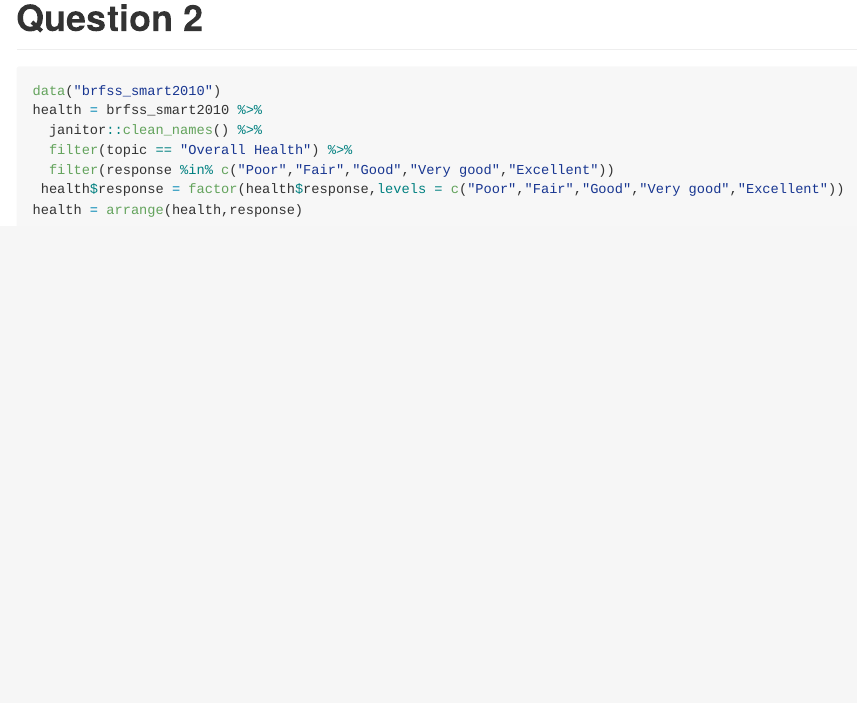
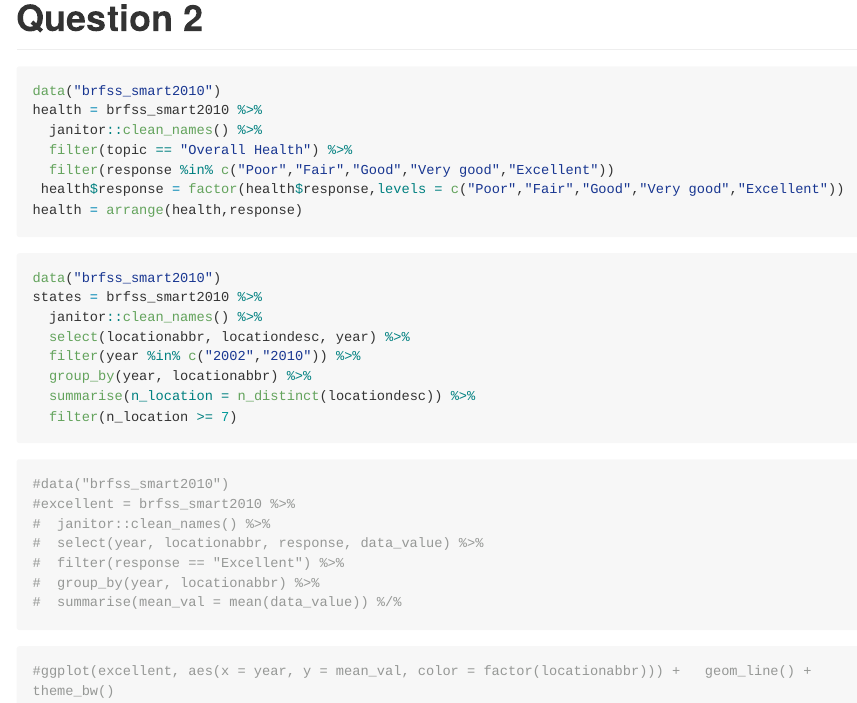
Before and after one commit to Ekta1489/Visualizations-in-R-Hw3, an R Markdown document (p8105_hw3_Ec3342.Rmd): the page in a window 1100 px wide, from 2190 px down. The pictures show the output file p8105_hw3_Ec3342.md that the author committed with the source, drawn offline in the style of GitHub; long lines of code are wrapped.

Commit message:
Added the dataset states!

````diff
--- a/p8105_hw3_Ec3342.Rmd
+++ b/p8105_hw3_Ec3342.Rmd
@@ -86,8 +87,30 @@ health = brfss_smart2010 %>%
   filter(response %in% c("Poor","Fair","Good","Very good","Excellent"))
  health$response = factor(health$response,levels = c("Poor","Fair","Good","Very good","Excellent"))
 health = arrange(health,response)
+```
+
+```{r}
+data("brfss_smart2010")
+states = brfss_smart2010 %>%
+  janitor::clean_names() %>%
+  select(locationabbr, locationdesc, year) %>%
+  filter(year %in% c("2002","2010")) %>%
+  group_by(year, locationabbr) %>%
+  summarise(n_location = n_distinct(locationdesc)) %>%
+  filter(n_location >= 7)
 
 ```
 ```{r}
+#data("brfss_smart2010")
+#excellent = brfss_smart2010 %>%
+#  janitor::clean_names() %>%
+#  select(year, locationabbr, response, data_value) %>%
+#  filter(response == "Excellent") %>%
+#  group_by(year, locationabbr) %>%
+#  summarise(mean_val = mean(data_value)) %/%
 
 ```
+
+```{r}
+#ggplot(excellent, aes(x = year, y = mean_val, color = factor(locationabbr))) +   geom_line() +   theme_bw()
+```
````
Also changed, not shown: p8105_hw3_Ec3342.md, p8105_hw3_Ec3342.Rmd (1 more changed lines).
